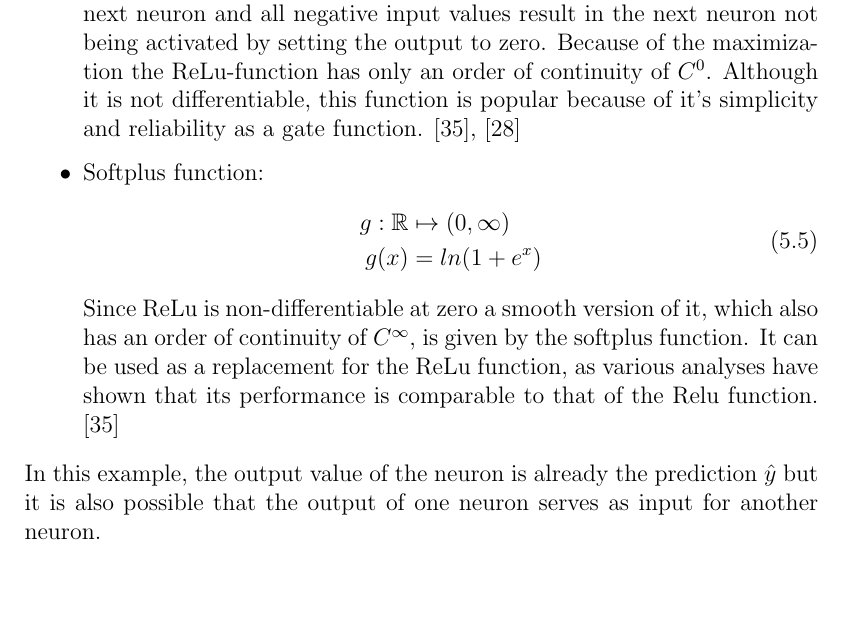
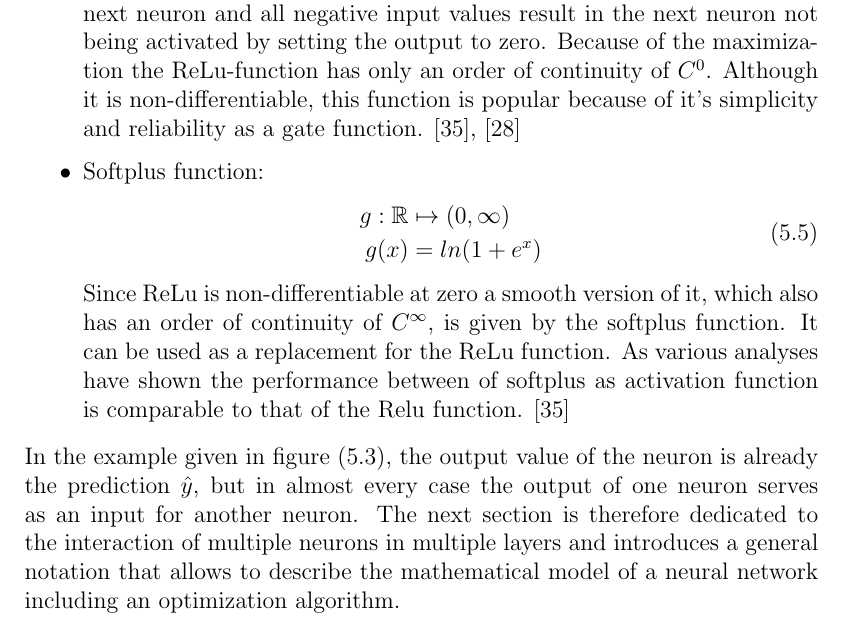
Before and after one commit to r-Files/Masterarbeit, a LaTeX thesis (main_document.tex, which reads chapters/Neural_Networks.tex): part of page 84 of 96, cut so that both start at the same text, the shorter picture padded with empty space. Compiled offline with pdfLaTeX; an older LaTeX class or package is replaced by its successor.

Commit message:
update NN

```diff
--- a/chapters/Neural_Networks.tex
+++ b/chapters/Neural_Networks.tex
@@ -140,7 +140,7 @@ In the example shown in figure (\ref{fig:simple_neuron}) the neuron takes the th
 			g(x) 	& = max(0,x)
 		\end{split}
 		\end{equation}
-		One of the most successful and widely-used activation functions is the Rectified Linear Unit (ReLU). All values greater than zero activate the next neuron and all negative input values result in the next neuron not being activated by setting the output to zero. Because of the maximization the ReLu-function has only an order of continuity of $C^0$. Although it is not differentiable, this function is popular because of it's simplicity and reliability as a gate function. \cite{searchingActivation}, \cite{nair2010rectified}
+		One of the most successful and widely-used activation functions is the Rectified Linear Unit (ReLU). All values greater than zero activate the next neuron and all negative input values result in the next neuron not being activated by setting the output to zero. Because of the maximization the ReLu-function has only an order of continuity of $C^0$. Although it is non-differentiable, this function is popular because of it's simplicity and reliability as a gate function. \cite{searchingActivation}, \cite{nair2010rectified}
 
 	\item Softplus function:
 		\begin{equation}
@@ -149,9 +149,7 @@ In the example shown in figure (\ref{fig:simple_neuron}) the neuron takes the th
 			g(x) 	& = ln(1 + e^x)
 		\end{split}
 		\end{equation}
-		 Since ReLu is non-differentiable at zero a smooth version of it, which also has an order of continuity of $C^{\infty}$, is given by the softplus function. It can be used as a replacement for the ReLu function, as various analyses have shown that its performance is comparable to that of the Relu function. \cite{searchingActivation}
+		 Since ReLu is non-differentiable at zero a smooth version of it, which also has an order of continuity of $C^{\infty}$, is given by the softplus function. It can be used as a replacement for the ReLu function. As various analyses have shown the performance between of softplus as activation function is comparable to that of the Relu function. \cite{searchingActivation}
 \end{itemize}
 
-
-
-In this example, the output value of the neuron is already the prediction $\hat{y}$ but it is also possible that the output of one neuron serves as input for another neuron.
+In the example given in figure (\ref{fig:simple_neuron}), the output value of the neuron is already the prediction $\hat{y}$, but in almost every case the output of one neuron serves as an input for another neuron. The next section is therefore dedicated to the interaction of multiple neurons in multiple layers and introduces a general notation that allows to describe the mathematical model of a neural network including an optimization algorithm.
```
Also changed, not shown: main_document.pdf.
